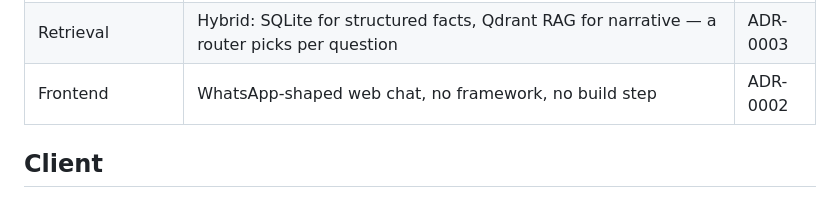
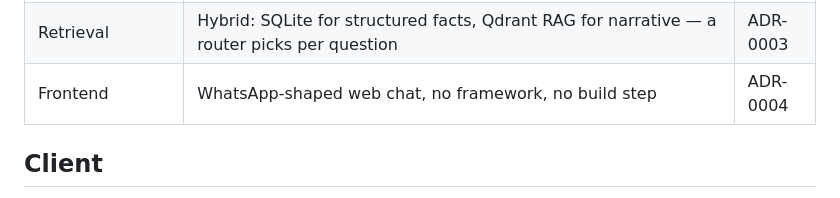
Before and after one commit to aleixibars/Xatbot-Caravista, a Markdown page: CONTEXT.md, the part around the change. GitHub-like rendering.

```diff
--- a/CONTEXT.md
+++ b/CONTEXT.md
@@ -61,7 +61,7 @@ issues.
 | Vector DB hosting | Qdrant Cloud, free tier — collection `caravista` on the existing cluster | ADR-0002 |
 | Repo layout | Python app at root (`app/`); `package.json` is agent tooling only | ADR-0001 |
 | Retrieval | Hybrid: SQLite for structured facts, Qdrant RAG for narrative — a router picks per question | ADR-0003 |
-| Frontend | WhatsApp-shaped web chat, no framework, no build step | ADR-0002 |
+| Frontend | WhatsApp-shaped web chat, no framework, no build step | ADR-0004 |
 
 ## Client
 
```
Also changed, not shown: docs/adr/0004-whatsapp-shaped-web-frontend.md (added, +46 -0 lines).
